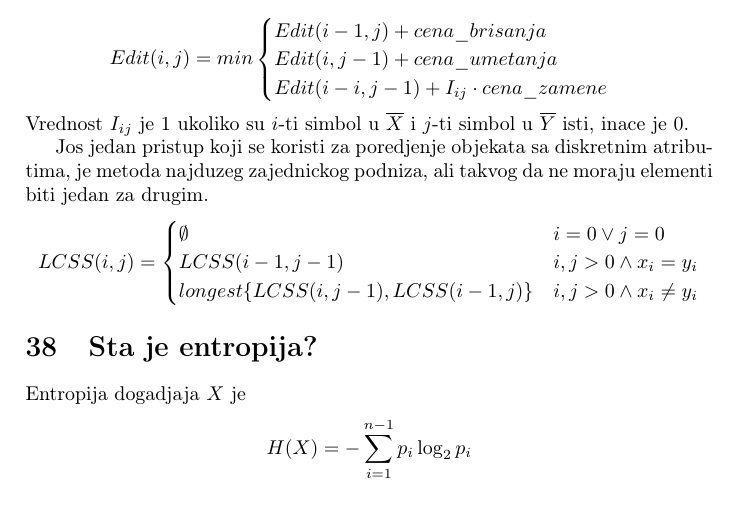
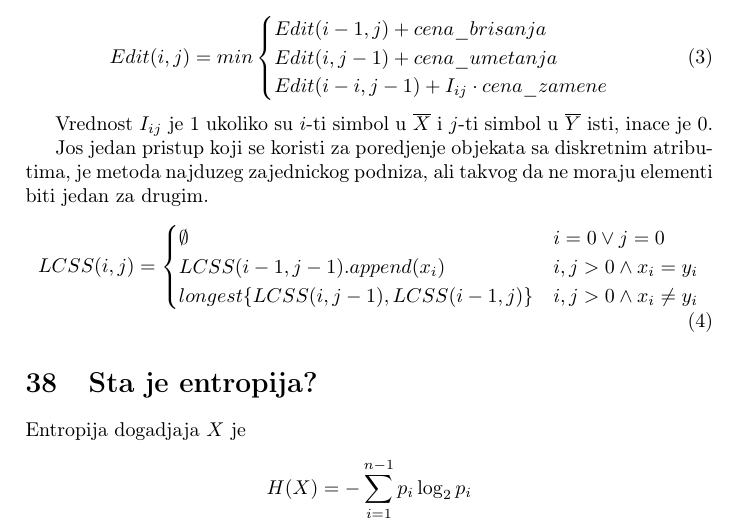
Before and after one commit to doza-daniel/ip_pitanja, a LaTeX document (pitanja.tex): part of page 11 of 32, cut so that both start at the same text. Compiled offline with pdfLaTeX.

Commit message:
labele za edit rastojanje i lcss. typo u lcss

```diff
--- a/pitanja.tex
+++ b/pitanja.tex
@@ -539,27 +539,28 @@ Slicnost diskretnih podataka mozemo predstaviti kao cenu transformacije jednog o
 Za prvih \(i\) atributa iz \(\overline{X}=(x_1,x_2,\ldots,x_n)\) i prvih \(j\) atributa iz
 \(\overline{Y}=(y_1,y_2,\ldots,y_n)\), edit rastojanje je:
 
-\[
+\begin{equation}\label{eq:edit_distance}
     Edit(i, j) = min
     \begin{cases}
         Edit(i-1, j) + cena\_brisanja \\
         Edit(i, j-1) + cena\_umetanja \\
         Edit(i-i, j-1) + I_{ij} \cdot cena\_zamene \\
     \end{cases}
-\]
+\end{equation}
+
 Vrednost \(I_{ij}\) je 1 ukoliko su \(i\)-ti simbol u \(\overline{X}\) i \(j\)-ti simbol u
 \(\overline{Y}\) isti, inace je 0.
 
 Jos jedan pristup koji se koristi za poredjenje objekata sa diskretnim atributima, je metoda
 najduzeg zajednickog podniza, ali takvog da ne moraju elementi biti jedan za drugim.
-\[
+\begin{equation}\label{eq:lcss}
     LCSS(i, j) =
     \begin{cases}
         \emptyset & i = 0 \lor j = 0 \\
-        LCSS(i-1, j-1) & i,j > 0 \land x_i = y_i \\
+        LCSS(i-1, j-1).append(x_i) & i,j > 0 \land x_i = y_i \\
         longest\{LCSS(i, j-1), LCSS(i-1, j)\} & i,j > 0 \land x_i \neq y_i \\
     \end{cases}
-\]
+\end{equation}
 
 \section{Sta je entropija?}
 Entropija dogadjaja \(X\) je
```
